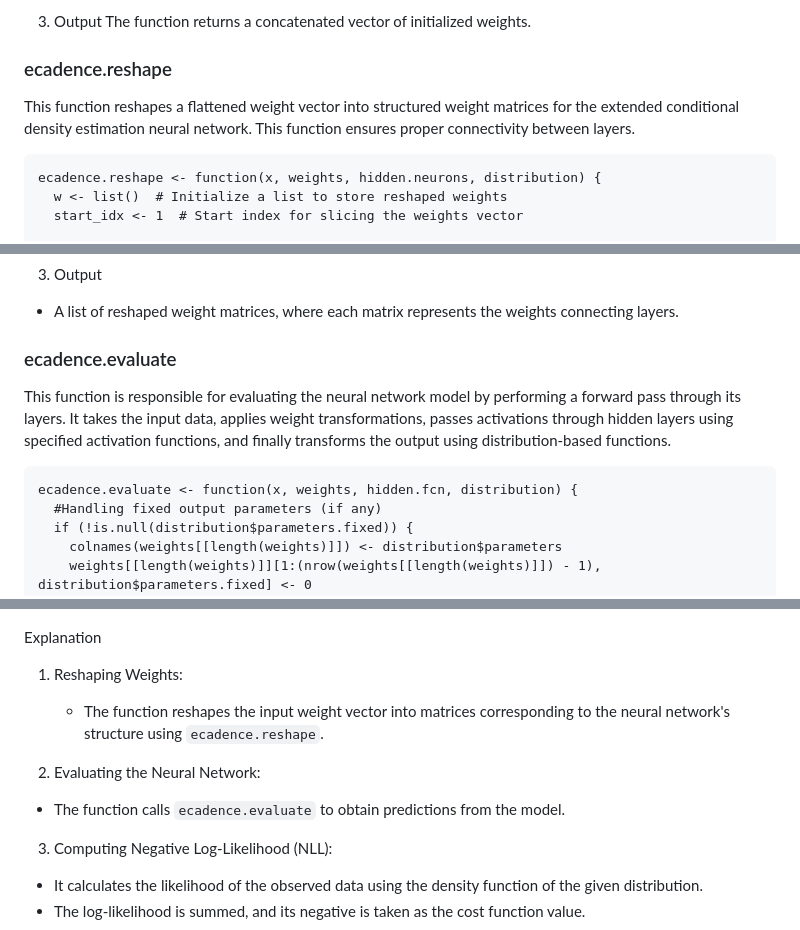
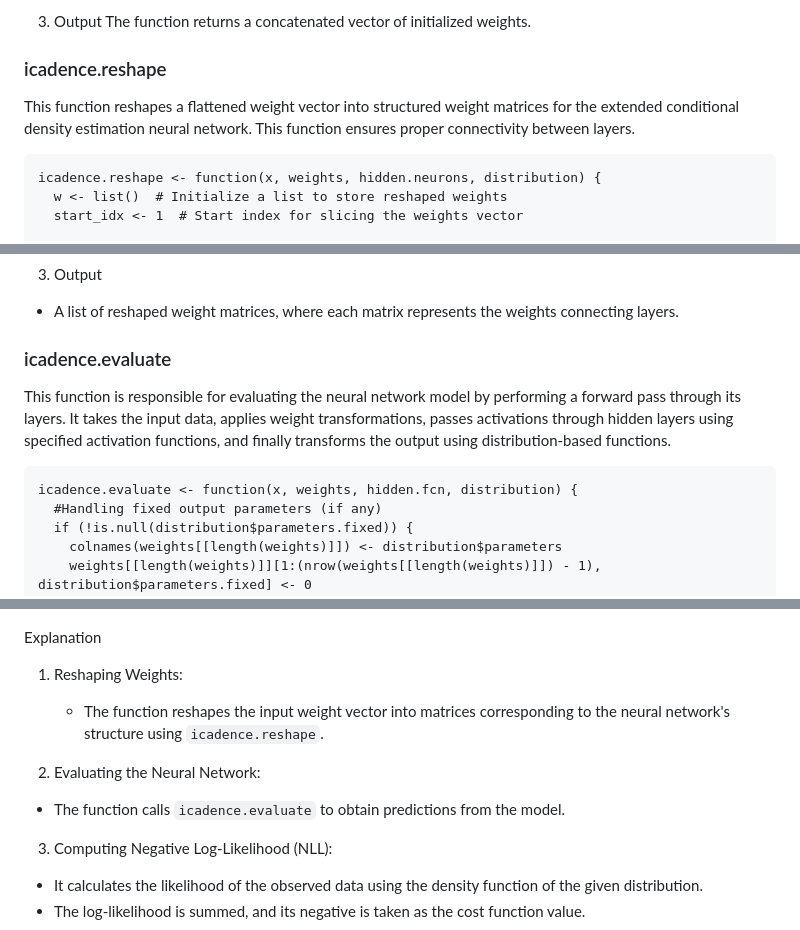
Before and after one commit to pavithramalkibasnayake/Extended-CDEN, a Markdown page: README.md, 3 parts joined by grey strips. GitHub-like rendering.

````diff
--- a/README.md
+++ b/README.md
@@ -57,10 +57,10 @@ Last hidden layer → output layer: (last neurons + 1) × output parameters
 3. Output
 The function returns a concatenated vector of initialized weights.
 
-### ecadence.reshape
+### icadence.reshape
 This function reshapes a flattened weight vector into structured weight matrices for the extended conditional density estimation neural network. This function ensures proper connectivity between layers.
 ```
-ecadence.reshape <- function(x, weights, hidden.neurons, distribution) {
+icadence.reshape <- function(x, weights, hidden.neurons, distribution) {
   w <- list()  # Initialize a list to store reshaped weights
   start_idx <- 1  # Start index for slicing the weights vector
 
@@ -109,10 +109,10 @@ ecadence.reshape <- function(x, weights, hidden.neurons, distribution) {
 3. Output
 - A list of reshaped weight matrices, where each matrix represents the weights connecting layers.
 
-### ecadence.evaluate
+### icadence.evaluate
 This function is responsible for evaluating the neural network model by performing a forward pass through its layers. It takes the input data, applies weight transformations, passes activations through hidden layers using specified activation functions, and finally transforms the output using distribution-based functions.
 ```
-ecadence.evaluate <- function(x, weights, hidden.fcn, distribution) {
+icadence.evaluate <- function(x, weights, hidden.fcn, distribution) {
   #Handling fixed output parameters (if any)
   if (!is.null(distribution$parameters.fixed)) {
     colnames(weights[[length(weights)]]) <- distribution$parameters
@@ -236,10 +236,10 @@ ecadence.cost <- function(weights, x, y, hidden.neurons, hidden.fcn, distributio
 ```
 Explanation
 1. Reshaping Weights:
-   - The function reshapes the input weight vector into matrices corresponding to the neural network's structure using `ecadence.reshape`.
+   - The function reshapes the input weight vector into matrices corresponding to the neural network's structure using `icadence.reshape`.
 
 2. Evaluating the Neural Network:
-  - The function calls `ecadence.evaluate` to obtain predictions from the model.
+  - The function calls `icadence.evaluate` to obtain predictions from the model.
 
 3. Computing Negative Log-Likelihood (NLL):
   - It calculates the likelihood of the observed data using the density function of the given distribution.
````
Also changed, not shown: other parts of README.md (+18 -18 lines).
